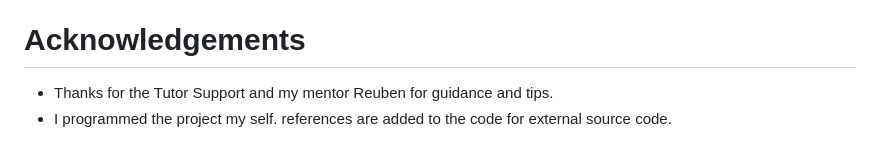
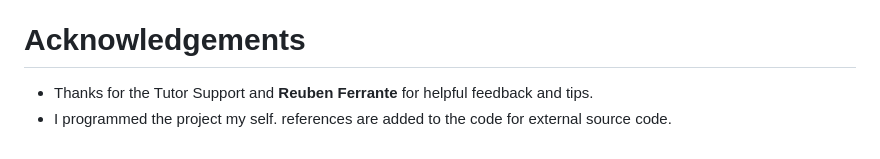
Before and after one commit to Nazek-Altayeb/plan-for-a-picnic, a Markdown page: README.md, the part around the change. GitHub-like rendering.

Commit message:
update the parag 'Acknowledgements' in readme

```diff
--- a/README.md
+++ b/README.md
@@ -144,5 +144,5 @@ The bug was fixed by putting each input in a seperated validation block.
 
 # Acknowledgements
 
-* Thanks for the Tutor Support and my mentor Reuben for guidance and tips.
+* Thanks for the Tutor Support and **Reuben Ferrante** for  helpful feedback and tips.
 * I programmed the project my self. references are added to the code for external source code.
```
